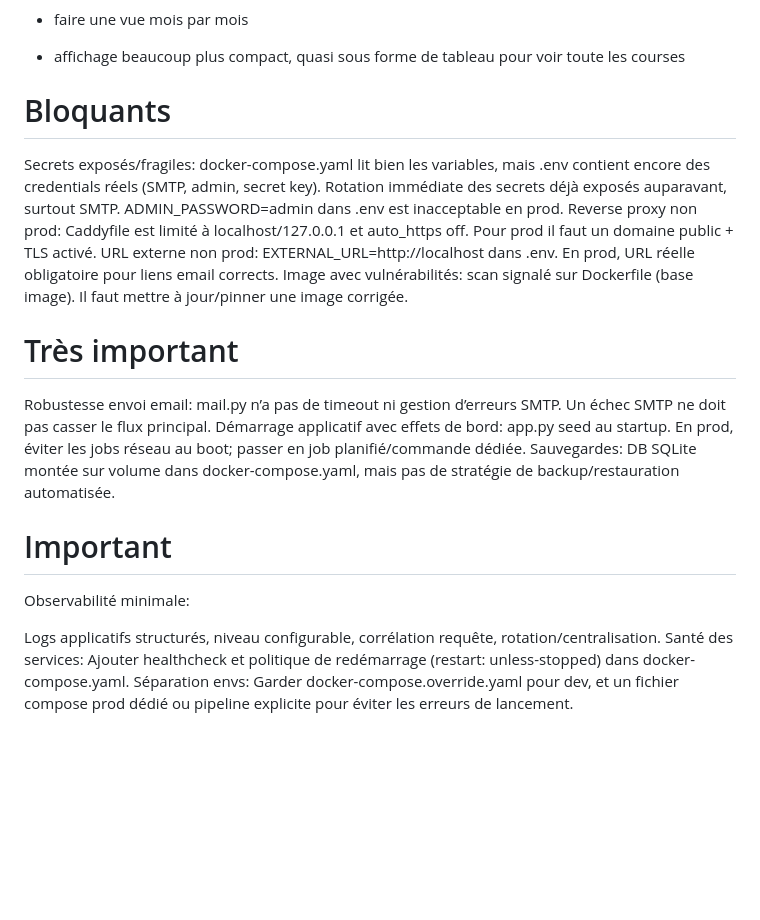
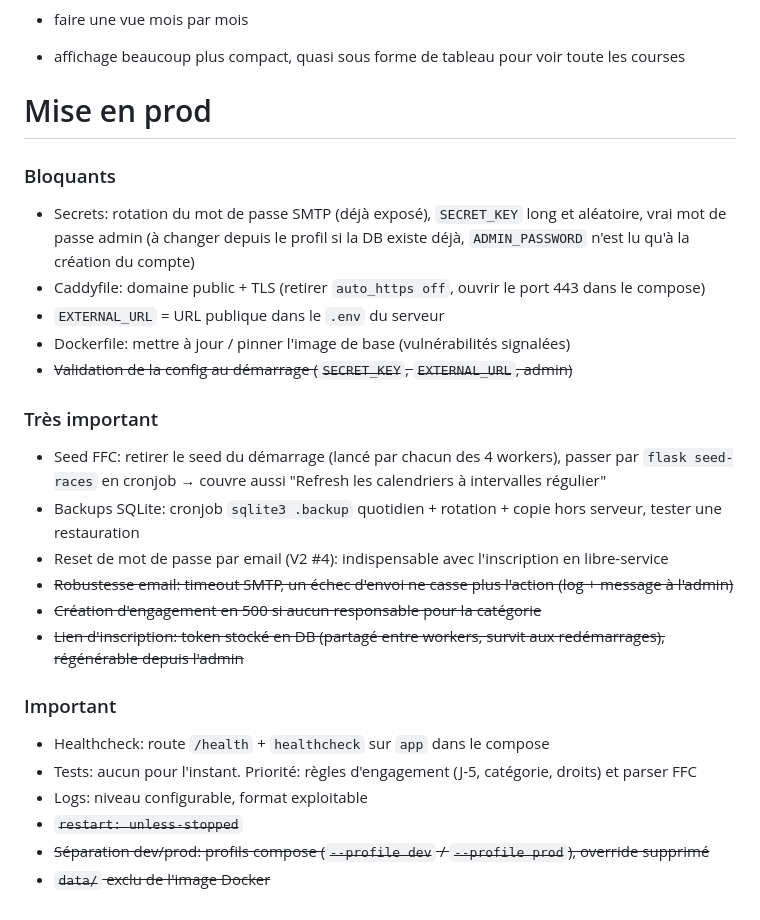
Before and after one commit to BrenHappi/EngagementCourse, a Markdown page: todo.md, the part around the change. Drawn GitHub-style; blank space fills up the shorter version.

Commit message:
Update production checklist in todo
Co-Authored-By: Claude Opus 5.5 <noreply@anthropic.com>

```diff
--- a/todo.md
+++ b/todo.md
@@ -61,35 +61,27 @@ Le système de filtre actuel n'est pas très performant et pas très pratique.
 - affichage beaucoup plus compact, quasi sous forme de tableau pour voir toute les courses
 
 
-# Bloquants
+# Mise en prod
 
-Secrets exposés/fragiles:
-docker-compose.yaml lit bien les variables, mais .env contient encore des credentials réels (SMTP, admin, secret key). Rotation immédiate des secrets déjà exposés auparavant, surtout SMTP.
-ADMIN_PASSWORD=admin dans .env est inacceptable en prod.
-Reverse proxy non prod:
-Caddyfile est limité à localhost/127.0.0.1 et auto_https off. Pour prod il faut un domaine public + TLS activé.
-URL externe non prod:
-EXTERNAL_URL=http://localhost dans .env. En prod, URL réelle obligatoire pour liens email corrects.
-Image avec vulnérabilités:
-scan signalé sur Dockerfile (base image). Il faut mettre à jour/pinner une image corrigée.
+### Bloquants
+- Secrets: rotation du mot de passe SMTP (déjà exposé), `SECRET_KEY` long et aléatoire, vrai mot de passe admin (à changer depuis le profil si la DB existe déjà, `ADMIN_PASSWORD` n'est lu qu'à la création du compte)
+- Caddyfile: domaine public + TLS (retirer `auto_https off`, ouvrir le port 443 dans le compose)
+- `EXTERNAL_URL` = URL publique dans le `.env` du serveur
+- Dockerfile: mettre à jour / pinner l'image de base (vulnérabilités signalées)
+- ~~Validation de la config au démarrage (`SECRET_KEY`, `EXTERNAL_URL`, admin)~~
 
+### Très important
+- Seed FFC: retirer le seed du démarrage (lancé par chacun des 4 workers), passer par `flask seed-races` en cronjob → couvre aussi "Refresh les calendriers à intervalles régulier"
+- Backups SQLite: cronjob `sqlite3 .backup` quotidien + rotation + copie hors serveur, tester une restauration
+- Reset de mot de passe par email (V2 #4): indispensable avec l'inscription en libre-service
+- ~~Robustesse email: timeout SMTP, un échec d'envoi ne casse plus l'action (log + message à l'admin)~~
+- ~~Création d'engagement en 500 si aucun responsable pour la catégorie~~
+- ~~Lien d'inscription: token stocké en DB (partagé entre workers, survit aux redémarrages), régénérable depuis l'admin~~
 
-# Très important
-
-Robustesse envoi email:
-mail.py n’a pas de timeout ni gestion d’erreurs SMTP. Un échec SMTP ne doit pas casser le flux principal.
-Démarrage applicatif avec effets de bord:
-app.py seed au startup. En prod, éviter les jobs réseau au boot; passer en job planifié/commande dédiée.
-Sauvegardes:
-DB SQLite montée sur volume dans docker-compose.yaml, mais pas de stratégie de backup/restauration automatisée.
-
-
-# Important
-
-Observabilité minimale:
-
-Logs applicatifs structurés, niveau configurable, corrélation requête, rotation/centralisation.
-Santé des services:
-Ajouter healthcheck et politique de redémarrage (restart: unless-stopped) dans docker-compose.yaml.
-Séparation envs:
-Garder docker-compose.override.yaml pour dev, et un fichier compose prod dédié ou pipeline explicite pour éviter les erreurs de lancement.
+### Important
+- Healthcheck: route `/health` + `healthcheck` sur `app` dans le compose
+- Tests: aucun pour l'instant. Priorité: règles d'engagement (J-5, catégorie, droits) et parser FFC
+- Logs: niveau configurable, format exploitable
+- ~~`restart: unless-stopped`~~
+- ~~Séparation dev/prod: profils compose (`--profile dev` / `--profile prod`), override supprimé~~
+- ~~`data/` exclu de l'image Docker~~
```
